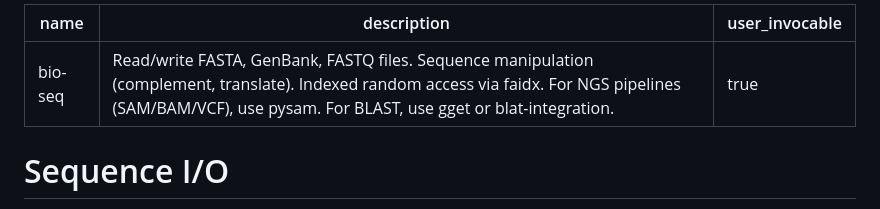
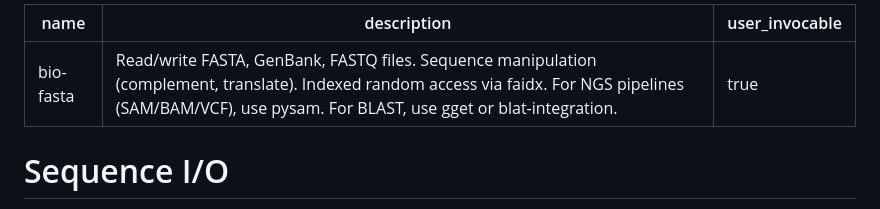
Before and after one commit to dakesan/cc-dnawork-plugin, a Markdown page: scientific-skills/sequence-io/SKILL.md, the part around the change. Drawn GitHub-style.

Commit message:
Rename bio-seq to bio-fasta for clarity

```diff
--- a/scientific-skills/sequence-io/SKILL.md
+++ b/scientific-skills/sequence-io/SKILL.md
@@ -1,5 +1,5 @@
 ---
-name: bio-seq
+name: bio-fasta
 description: "Read/write FASTA, GenBank, FASTQ files. Sequence manipulation (complement, translate). Indexed random access via faidx. For NGS pipelines (SAM/BAM/VCF), use pysam. For BLAST, use gget or blat-integration."
 user_invocable: true
 ---
```
